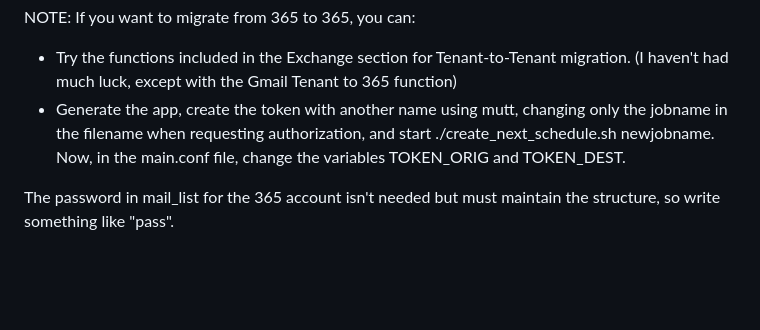
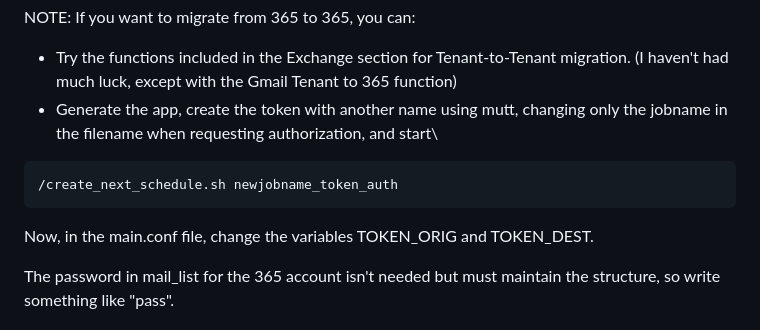
Before and after one commit to adrensnyder/ImapSyncMigrationHelper, a Markdown page: README.md, the part around the change. Drawn GitHub-style; blank space fills up the shorter version.

````diff
--- a/README.md
+++ b/README.md
@@ -139,7 +139,10 @@ NOTE:
 If you want to migrate from 365 to 365, you can:
 
 - Try the functions included in the Exchange section for Tenant-to-Tenant migration. (I haven't had much luck, except with the Gmail Tenant to 365 function)
-- Generate the app, create the token with another name using mutt, changing only the jobname in the filename when requesting authorization, and start ./create_next_schedule.sh newjobname.
+- Generate the app, create the token with another name using mutt, changing only the jobname in the filename when requesting authorization, and start\
+```
+/create_next_schedule.sh newjobname_token_auth
+```
 Now, in the main.conf file, change the variables TOKEN_ORIG and TOKEN_DEST.
 
 The password in mail_list for the 365 account isn't needed but must maintain the structure, so write something like "pass".
````
